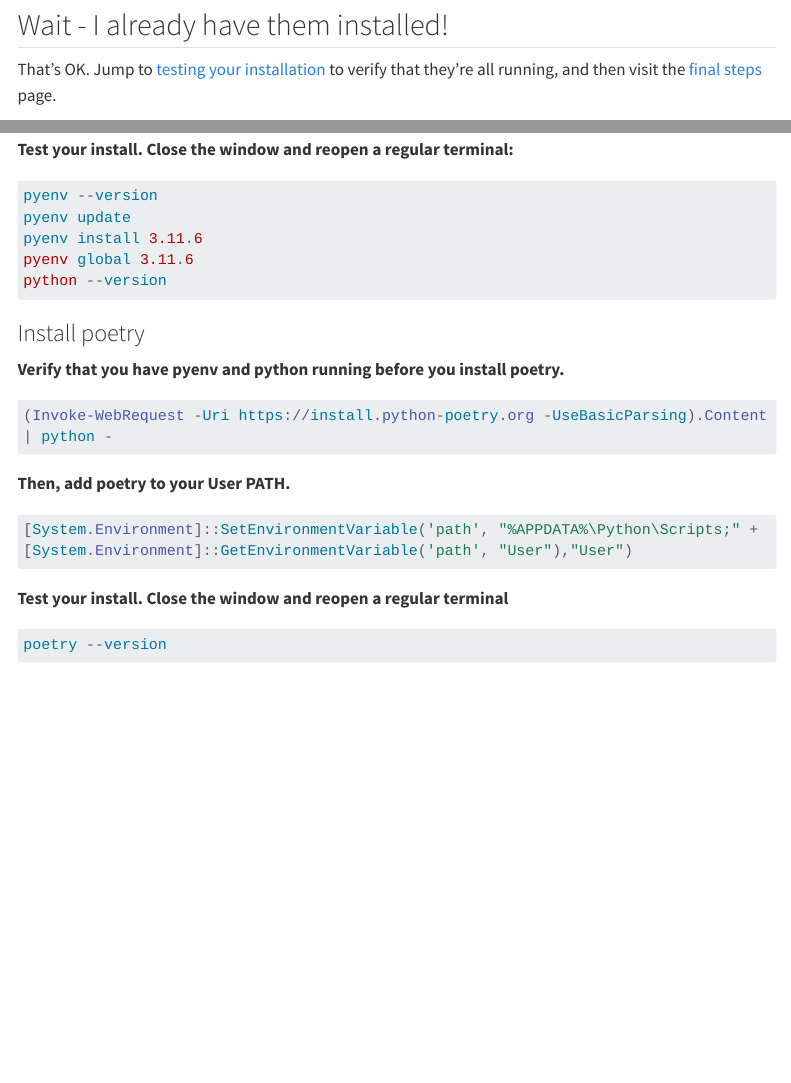
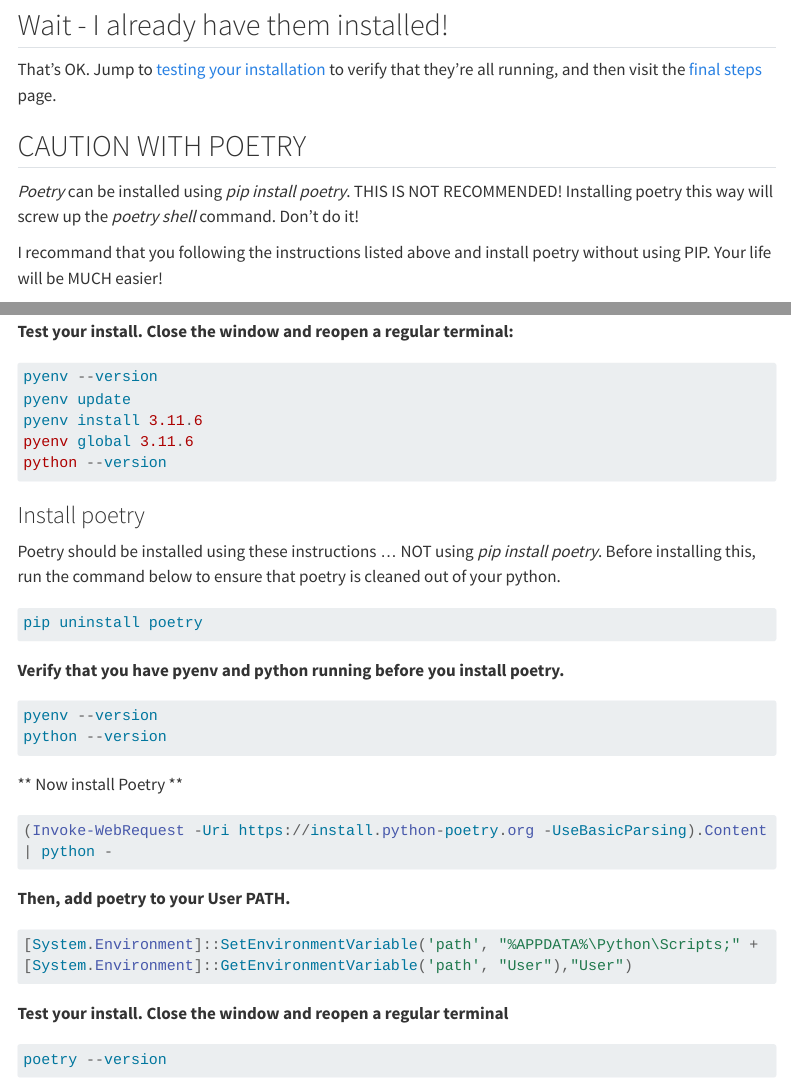
Before and after one commit to vcu-ssg/ssg-quarto-python-setup, a Quarto document (src/software.qmd): the page in a window 1100 px wide, from 480 px down, and a second part further down, joined at a grey line. Rendered offline with R 4.5, knitr and Pandoc in place of Quarto, with nearby package versions; menus at the side of the page are left out; long lines of code are wrapped.

Commit message:
cleaned up poetry language

````diff
--- a/src/software.qmd
+++ b/src/software.qmd
@@ -25,6 +25,12 @@
 ## Wait - I already have them installed!
 
 That's OK.  Jump to [testing your installation](#testing-your-installation) to verify that they're all running, and then visit the [final steps](finalsteps.qmd) page.
+
+## CAUTION WITH POETRY
+
+*Poetry* can be installed using *pip install poetry*.  THIS IS NOT RECOMMENDED! Installing poetry this way will screw up the *poetry shell* command.  Don't do it!
+
+I recommand that you following the instructions listed above and install poetry without using PIP.  Your life will be MUCH easier!
 
 ## Installing packages from a terminal
 
@@ -168,7 +174,21 @@
 
 ### Install poetry
 
+Poetry should be installed using these instructions ... NOT using *pip install poetry*.  Before installing this,
+run the command below to ensure that poetry is cleaned out of your python.
+
+```powershell
+pip uninstall poetry
+```
+
 **Verify that you have pyenv and python running before you install poetry.**
+
+```powershell
+pyenv --version
+python --version
+```
+
+** Now install Poetry **
 
 ```powershell
 (Invoke-WebRequest -Uri https://install.python-poetry.org -UseBasicParsing).Content | python -
````
Also changed, not shown: docs/search.json, 1 other file.
